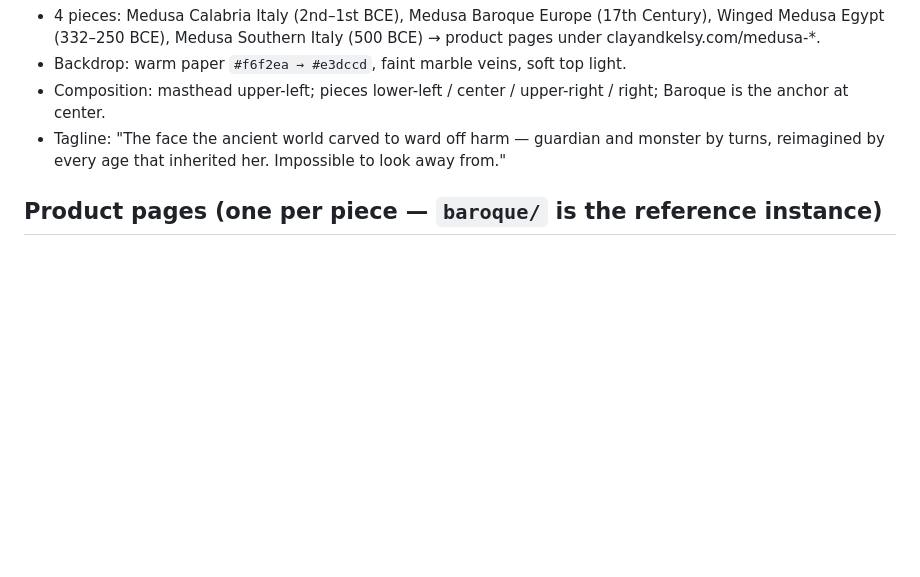
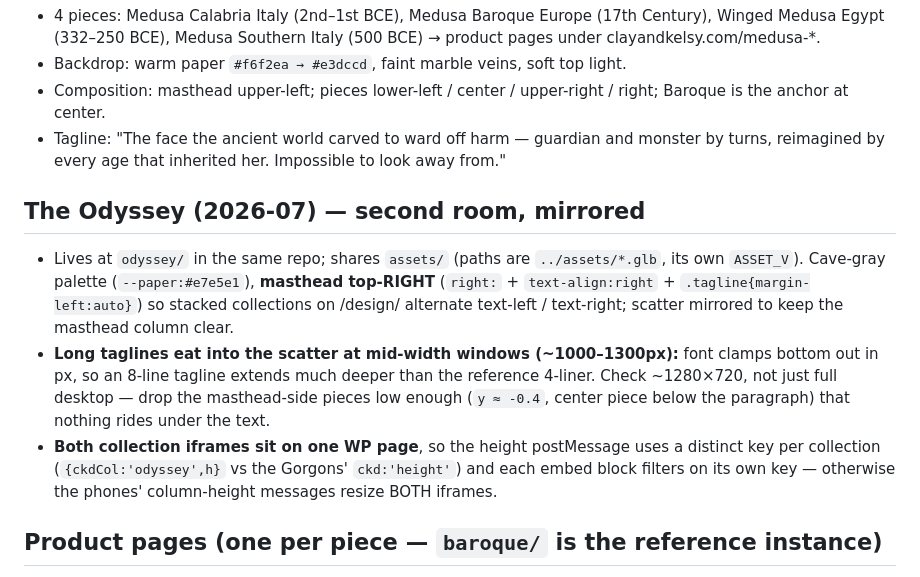
Before and after one commit to Clayburton/gorgon-collection, a Markdown page: COLLECTION-PLAYBOOK.md, the part around the change. Rendered like a GitHub page; blank space fills up the shorter version.

Commit message:
playbook: The Odyssey room — mirrored masthead, mid-width tagline rule, per-collection ckdCol key
Co-Authored-By: Claude Opus 4.8 <noreply@anthropic.com>

```diff
--- a/COLLECTION-PLAYBOOK.md
+++ b/COLLECTION-PLAYBOOK.md
@@ -166,6 +166,23 @@ When browser numbers look impossible, inspect the GLB file directly.
   monster by turns, reimagined by every age that inherited her. Impossible to
   look away from."
 
+## The Odyssey (2026-07) — second room, mirrored
+
+- Lives at `odyssey/` in the same repo; shares `assets/` (paths are
+  `../assets/*.glb`, its own `ASSET_V`). Cave-gray palette (`--paper:#e7e5e1`),
+  **masthead top-RIGHT** (`right:` + `text-align:right` +
+  `.tagline{margin-left:auto}`) so stacked collections on /design/ alternate
+  text-left / text-right; scatter mirrored to keep the masthead column clear.
+- **Long taglines eat into the scatter at mid-width windows (~1000–1300px):**
+  font clamps bottom out in px, so an 8-line tagline extends much deeper than
+  the reference 4-liner. Check ~1280×720, not just full desktop — drop the
+  masthead-side pieces low enough (`y ≈ -0.4`, center piece below the
+  paragraph) that nothing rides under the text.
+- **Both collection iframes sit on one WP page**, so the height postMessage
+  uses a distinct key per collection (`{ckdCol:'odyssey',h}` vs the Gorgons'
+  `ckd:'height'`) and each embed block filters on its own key — otherwise the
+  phones' column-height messages resize BOTH iframes.
+
 ## Product pages (one per piece — `baroque/` is the reference instance)
 
 Each piece gets a subfolder page (`<repo>/<piece>/` on Pages), embedded on its
```
